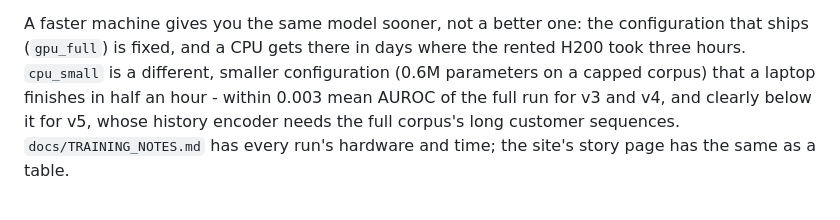
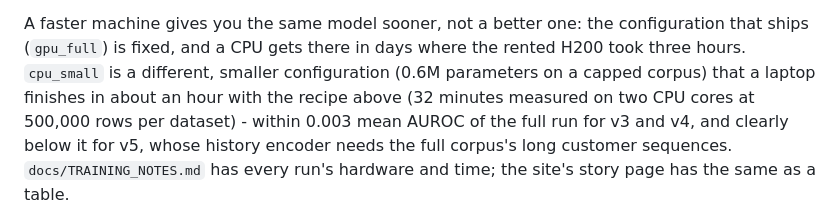
Before and after one commit to deanOcoin/fraudvae, a Markdown page: README.md, the part around the change. Rendered like a GitHub page.

Commit message:
README: the cpu_small timing says which measurement it is
The quickstart said about an hour and the paragraph under it said half an
hour. Both are right for different row caps: the measured two-core run
took 32 minutes at 500,000 rows per dataset, and the quickstart's recipe
prepares 1.5 million. The paragraph now gives both, as the story page does.

```diff
--- a/README.md
+++ b/README.md
@@ -96,7 +96,8 @@ A faster machine gives you the same model sooner, not a better one: the
 configuration that ships (`gpu_full`) is fixed, and a CPU gets there in days
 where the rented H200 took three hours. `cpu_small` is a different, smaller
 configuration (0.6M parameters on a capped corpus) that a laptop finishes in
-half an hour - within 0.003 mean AUROC of the full run for v3 and v4, and
+about an hour with the recipe above (32 minutes measured on two CPU cores at
+500,000 rows per dataset) - within 0.003 mean AUROC of the full run for v3 and v4, and
 clearly below it for v5, whose history encoder needs the full corpus's long
 customer sequences. `docs/TRAINING_NOTES.md` has every run's hardware and time;
 the site's story page has the same as a table.
```
